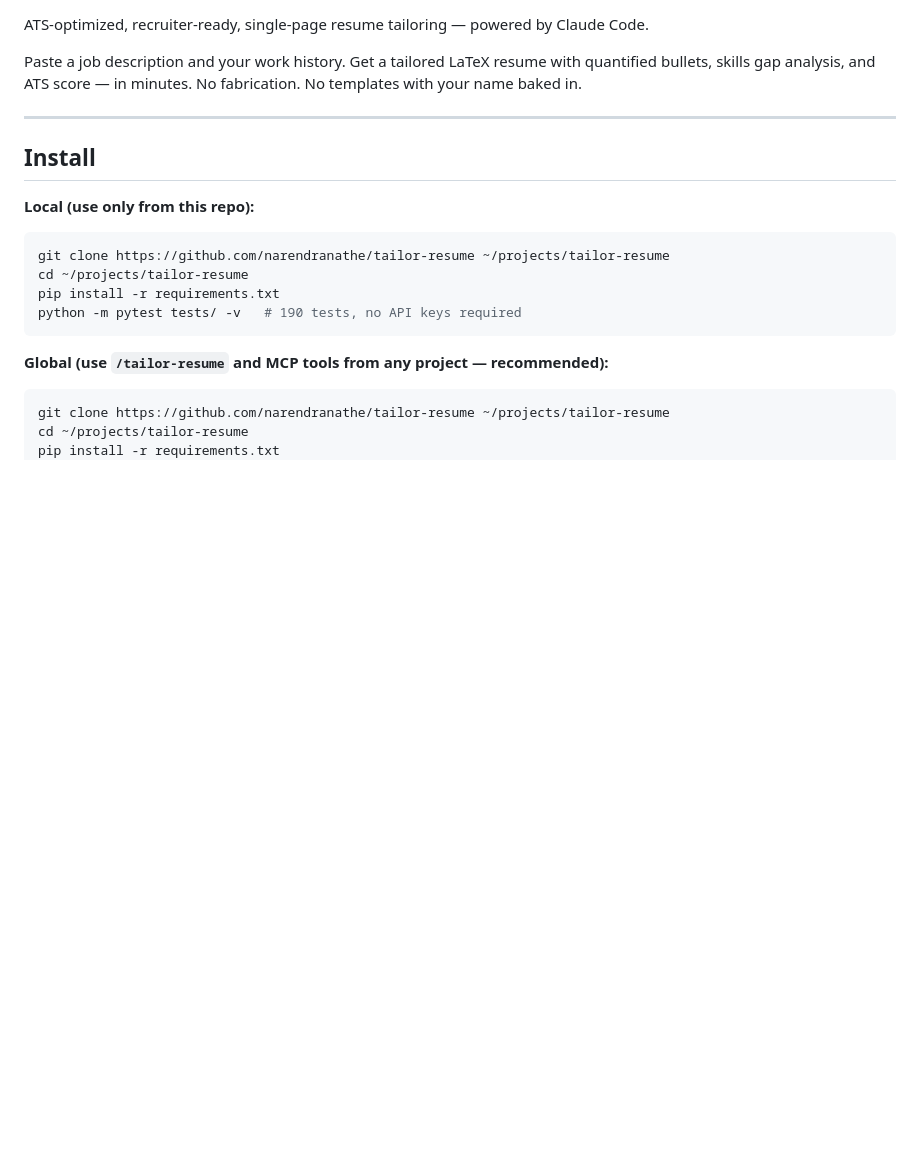
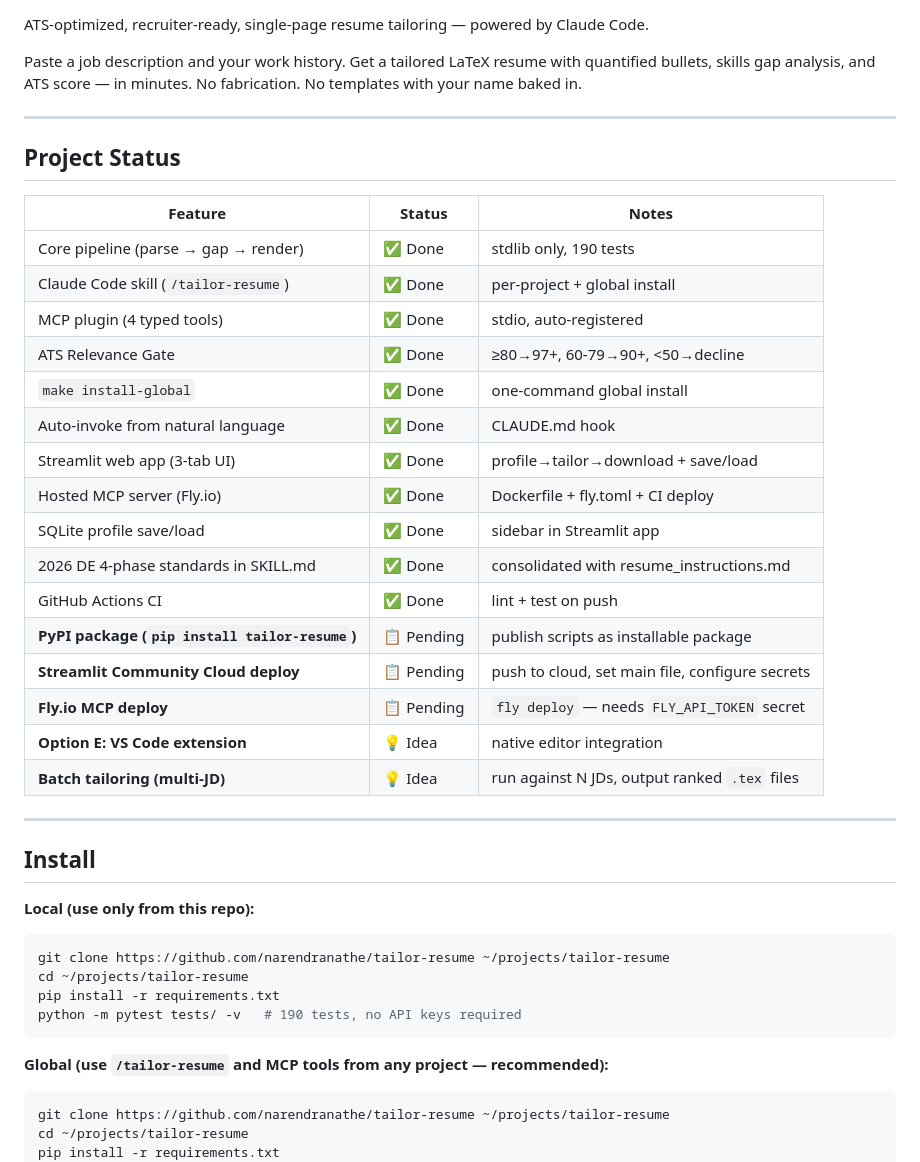
Before and after one commit to narendranathe/tailor-resume, a Markdown page: README.md, the part around one of its changes. Rendered like a GitHub page; blank space fills up the shorter version.

Commit message:
Add project status table, CI badge, Option C/D sections to README
All completed PRD issues closed. Status table covers built/pending/ideas.

Co-Authored-By: Claude Sonnet 4.6 <noreply@anthropic.com>

```diff
--- a/README.md
+++ b/README.md
@@ -5,6 +6,29 @@
 ATS-optimized, recruiter-ready, single-page resume tailoring — powered by Claude Code.
 
 Paste a job description and your work history. Get a tailored LaTeX resume with quantified bullets, skills gap analysis, and ATS score — in minutes. No fabrication. No templates with your name baked in.
+
+---
+
+## Project Status
+
+| Feature | Status | Notes |
+|---------|--------|-------|
+| Core pipeline (parse → gap → render) | ✅ Done | stdlib only, 190 tests |
+| Claude Code skill (`/tailor-resume`) | ✅ Done | per-project + global install |
+| MCP plugin (4 typed tools) | ✅ Done | stdio, auto-registered |
+| ATS Relevance Gate | ✅ Done | ≥80→97+, 60-79→90+, <50→decline |
+| `make install-global` | ✅ Done | one-command global install |
+| Auto-invoke from natural language | ✅ Done | CLAUDE.md hook |
+| Streamlit web app (3-tab UI) | ✅ Done | profile→tailor→download + save/load |
+| Hosted MCP server (Fly.io) | ✅ Done | Dockerfile + fly.toml + CI deploy |
+| SQLite profile save/load | ✅ Done | sidebar in Streamlit app |
+| 2026 DE 4-phase standards in SKILL.md | ✅ Done | consolidated with resume_instructions.md |
+| GitHub Actions CI | ✅ Done | lint + test on push |
+| **PyPI package (`pip install tailor-resume`)** | 📋 Pending | publish scripts as installable package |
+| **Streamlit Community Cloud deploy** | 📋 Pending | push to cloud, set main file, configure secrets |
+| **Fly.io MCP deploy** | 📋 Pending | `fly deploy` — needs `FLY_API_TOKEN` secret |
+| **Option E: VS Code extension** | 💡 Idea | native editor integration |
+| **Batch tailoring (multi-JD)** | 💡 Idea | run against N JDs, output ranked `.tex` files |
 
 ---
 
```
Also changed, not shown: other parts of README.md (+1 -0 lines).
